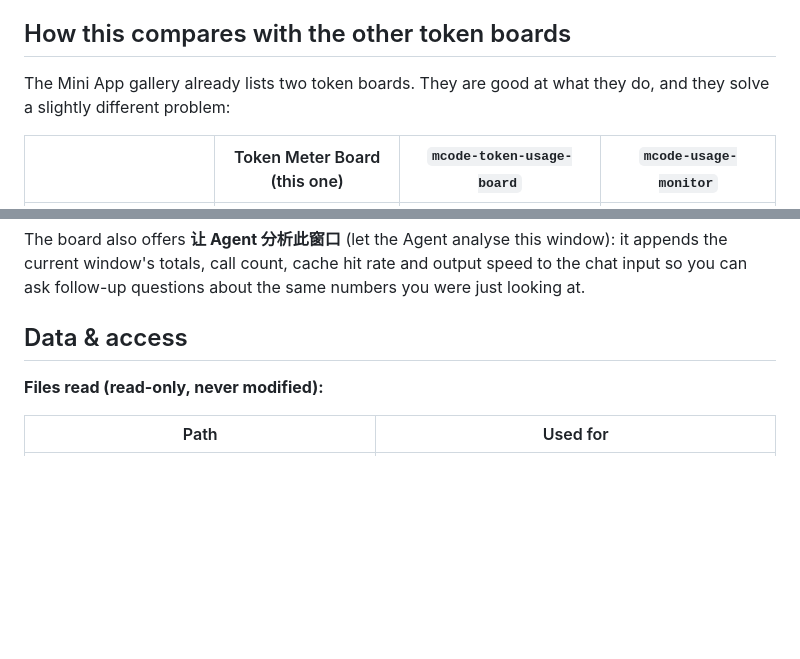
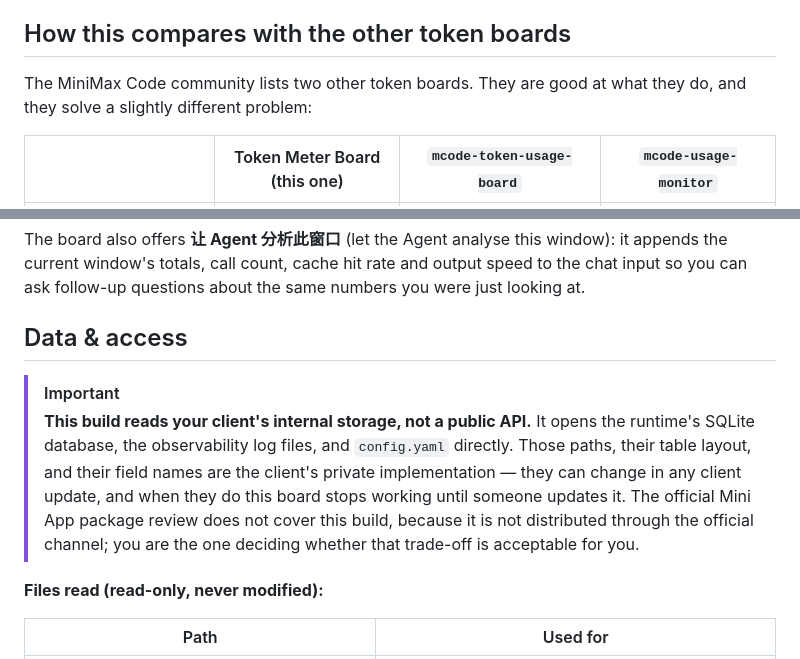
Before and after one commit to HaneWari/mcode-token-meter, a Markdown page: README.md, 2 parts joined by grey strips. GitHub-like rendering; blank space fills up the shorter version.

```diff
--- a/README.md
+++ b/README.md
@@ -34,7 +39,7 @@ Most token boards answer "how much did I spend". This one also answers "where di
 
 ## How this compares with the other token boards
 
-The Mini App gallery already lists two token boards. They are good at what they do, and they solve a slightly different problem:
+The MiniMax Code community lists two other token boards. They are good at what they do, and they solve a slightly different problem:
 
 | | Token Meter Board (this one) | `mcode-token-usage-board` | `mcode-usage-monitor` |
 | --- | --- | --- | --- |
@@ -80,6 +112,9 @@ Example prompts, and what you get back:
 The board also offers **让 Agent 分析此窗口** (let the Agent analyse this window): it appends the current window's totals, call count, cache hit rate and output speed to the chat input so you can ask follow-up questions about the same numbers you were just looking at.
 
 ## Data & access
+
+> [!IMPORTANT]
+> **This build reads your client's internal storage, not a public API.** It opens the runtime's SQLite database, the observability log files, and `config.yaml` directly. Those paths, their table layout, and their field names are the client's private implementation — they can change in any client update, and when they do this board stops working until someone updates it. The official Mini App package review does not cover this build, because it is not distributed through the official channel; you are the one deciding whether that trade-off is acceptable for you.
 
 **Files read (read-only, never modified):**
 
```
Also changed, not shown: other parts of README.md (+35 -3 lines), README.zh-CN.md (+39 -4 lines), docs/validation.md (+2 -2 lines).
